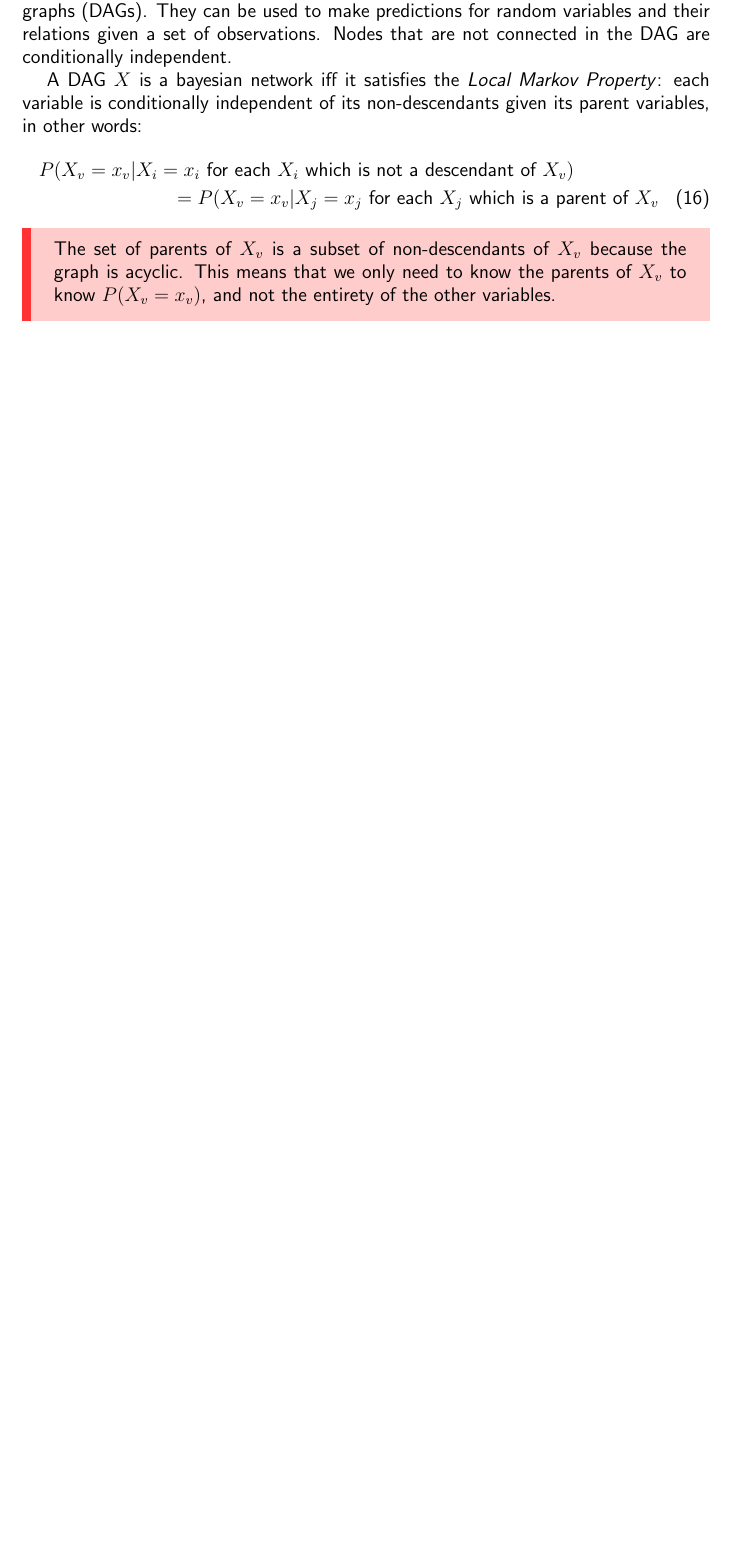
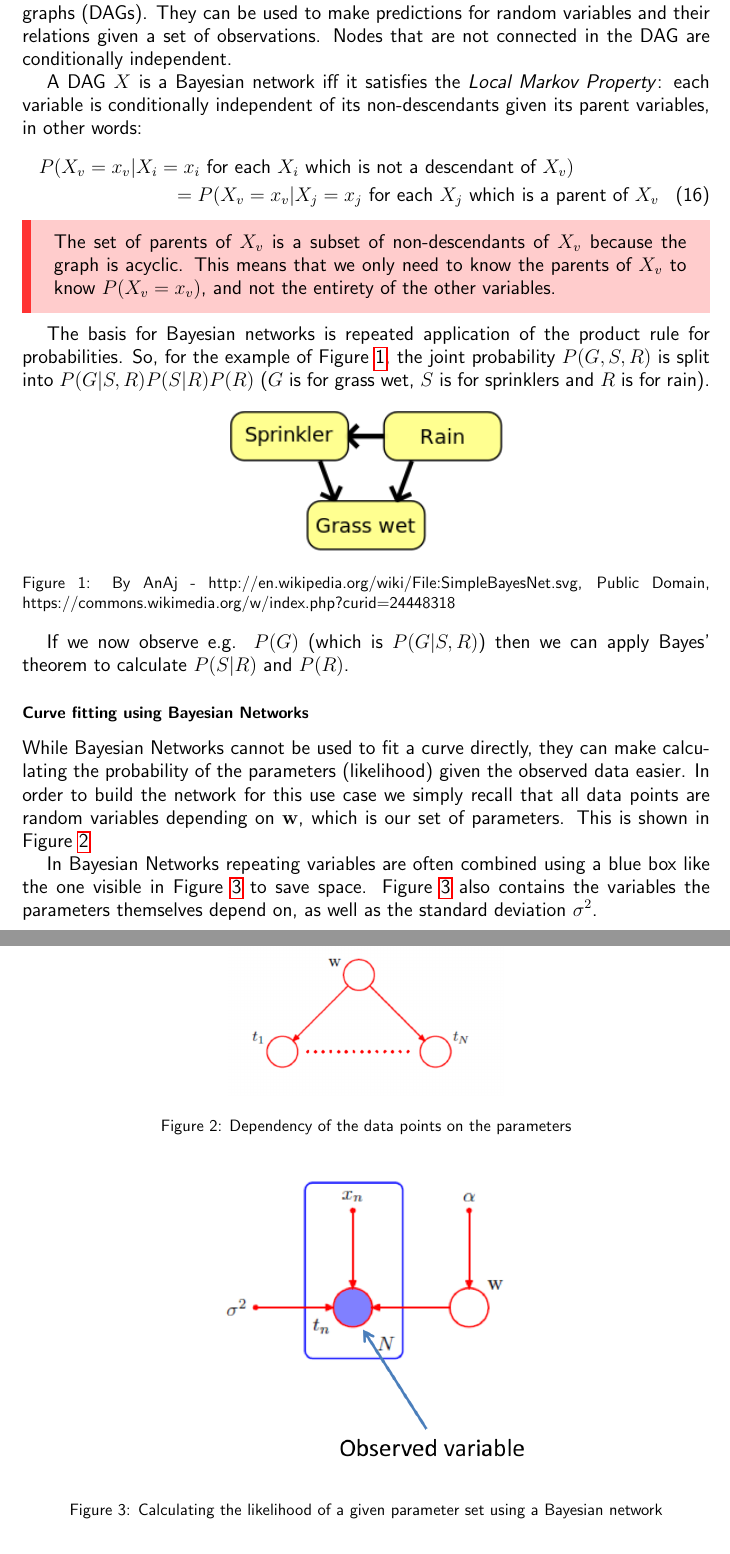
Before and after one commit to alxshine/lecture-notes, a LaTeX document (pmi/summary.tex): part of page 6 of 6 before the commit and two parts of pages 6 and 7 of 7 after it, the two joined at a grey line, cut so that both start at the same text, the shorter picture padded with empty space. Compiled offline with pdfLaTeX.

Commit message:
Worked on it

```diff
--- a/pmi/summary.tex
+++ b/pmi/summary.tex
@@ -214,6 +214,44 @@ A DAG $X$ is a bayesian network iff it satisfies the \emph{Local Markov Property
 	The set of parents of $X_v$ is a subset of non-descendants of $X_v$ because the graph is acyclic.
 	This means that we only need to know the parents of $X_v$ to know $P(X_v = x_v)$, and not the entirety of the other variables.
 \end{keypointbox}
+
+The basis for Bayesian networks is repeated application of the product rule for probabilities.
+So, for the example of \Cref{im:Bayesnet}, the joint probability $P(G, S, R)$ is split into $P(G|S, R)P(S|R)P(R)$ ($G$ is for grass wet, $S$ is for sprinklers and $R$ is for rain).
+
+\begin{figure}[h]
+	\center
+	\includegraphics[width=0.4\textwidth]{bayes-net.png}
+	\caption{By AnAj - http://en.wikipedia.org/wiki/File:SimpleBayesNet.svg, Public Domain, https://commons.wikimedia.org/w/index.php?curid=24448318}
+	\label{im:Bayesnet}
+\end{figure}
+
+If we now observe e.g. $P(G)$ (which is $P(G|S,R)$) then we can apply Bayes' theorem to calculate $P(S|R)$ and $P(R)$.
+
+\subsubsection{Curve fitting using Bayesian Networks}
+While Bayesian Networks cannot be used to fit a curve directly, they can make calculating the probability of the parameters (likelihood) given the observed data easier.
+In order to build the network for this use case we simply recall that all data points are random variables depending on $\mathbf{w}$, which is our set of parameters.
+This is shown in \Cref{im:dependency}
+
+\begin{figure}[h]
+	\center
+	\includegraphics[width=0.4\textwidth]{dependency.png}
+	\caption{Dependency of the data points on the parameters}
+	\label{im:dependency}
+\end{figure}
+
+In Bayesian Networks repeating variables are often combined using a blue box like the one visible in \Cref{im:parameters} to save space.
+\Cref{im:parameters} also contains the variables the parameters themselves depend on, as well as the standard deviation $\sigma^2$.
+
+\begin{figure}[h]
+	\center
+	\includegraphics[width=0.6\textwidth]{bnet-parameters.png}
+	\caption{Calculating the likelihood of a given parameter set using a Bayesian network}
+	\label{im:parameters}
+\end{figure}
+
+\subsubsection{Conditional Independence}
+Conditional Independence can be read directly from the structure of a Bayesian Network.
+
 \subsection{Markov Random Fields}
 
 \subsection{Mixture of Gaussians}
```
Also changed, not shown: pmi/images/bayes-net.png (added), pmi/images/bnet-parameters.png (added), pmi/images/dependency.png (added), pmi/images/observed.png (added), pmi/latex-build/summary.pdf, pmi/summary.pdf, pmi/summary.tex (2 more changed lines), 4 other files.
